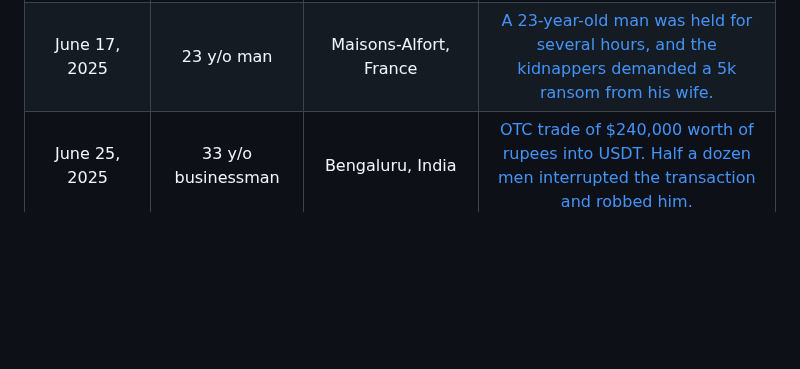
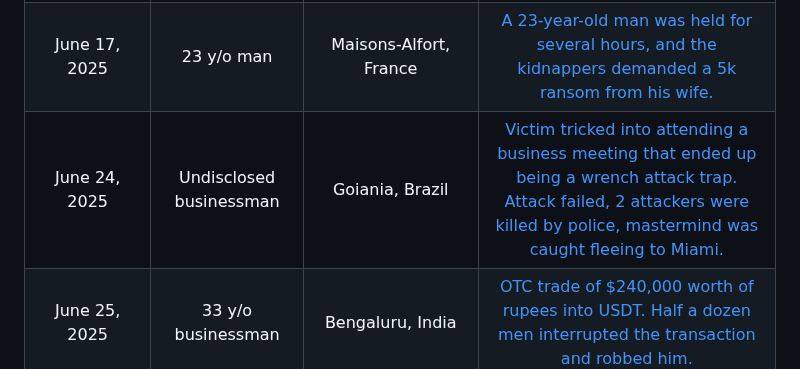
Before and after one commit to jlopp/physical-bitcoin-attacks, a Markdown page: README.md, the part around the change. Drawn GitHub-style; blank space fills up the shorter version.

Commit message:
add brazil kidnapping Fixes #123

```diff
--- a/README.md
+++ b/README.md
@@ -243,6 +243,7 @@ Finally, [this academic paper](./Wrench_Attacks_Research.pdf) analyzing physical
 | May 27, 2025 | Russian Couple | Buenos Aires, Argentina | [Chechens invite victims to dinner, take them hostage and demand ransom. A friend sends them $43,000 and they flee to UAE.](https://archive.is/2EHz4)
 | June 13, 2025 | 26 y/o man | Juvisy-sur-Orge, France | [TikTok trader kidnapped by 4 men as he was returning home, attackers demanded 50K EUR, released after opening his wallet and finding a tiny balance.](https://archive.is/0DPMl)
 | June 17, 2025 | 23 y/o man | Maisons-Alfort, France | [A 23-year-old man was held for several hours, and the kidnappers demanded a 5k ransom from his wife.](https://archive.is/YXMOD)
+| June 24, 2025 | Undisclosed businessman | Goiania, Brazil | [Victim tricked into attending a business meeting that ended up being a wrench attack trap. Attack failed, 2 attackers were killed by police, mastermind was caught fleeing to Miami.](https://archive.is/fm3m3)
 | June 25, 2025 | 33 y/o businessman | Bengaluru, India | [OTC trade of $240,000 worth of rupees into USDT. Half a dozen men interrupted the transaction and robbed him.](https://archive.is/fVpB3)
 | June 30, 2025 | 3 people | Bangkok, Thailand | [OTC trade of $100,000 USD worth of baht for crypto in a mall parking garage. The 7 suspects had done smaller trades with the victims previously.](https://archive.is/60ICY)
 | July 7, 2025 | Woman | Suresnes, France | [A woman was attacked at her home and punched 10 times in front of her husband and children.](https://archive.is/fg6Kt)
```
